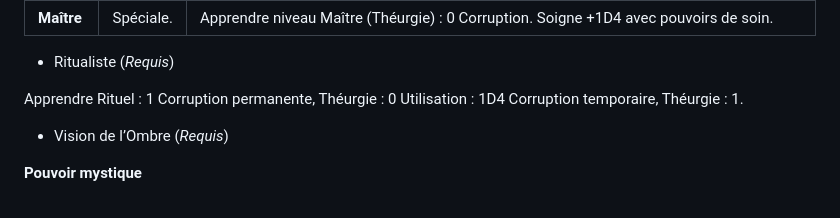
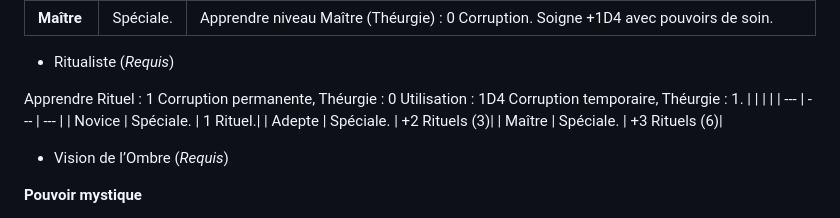
Before and after one commit to appyd-fr/home, a Markdown page: Symbaroum/2024-10-28_001.md, the part around the change. Rendered like a GitHub page.

Commit message:
create/update '2024-10-28_001.md' file

```diff
--- a/Symbaroum/2024-10-28_001.md
+++ b/Symbaroum/2024-10-28_001.md
@@ -75,6 +75,11 @@ Le choix des Talents Ritualiste (incluant tous les Rituels) ou Vision de l’omb
 
 Apprendre Rituel : 1 Corruption permanente, Théurgie : 0
 Utilisation : 1D4 Corruption temporaire, Théurgie : 1.
+|     |     |     |
+| --- | --- | --- |
+| Novice | Spéciale. | 1 Rituel.|
+| Adepte | Spéciale. | +2 Rituels (3)|
+| Maître | Spéciale. | +3 Rituels (6)|
 - Vision de l’Ombre (_Requis_)
 
 **Pouvoir mystique**
```
